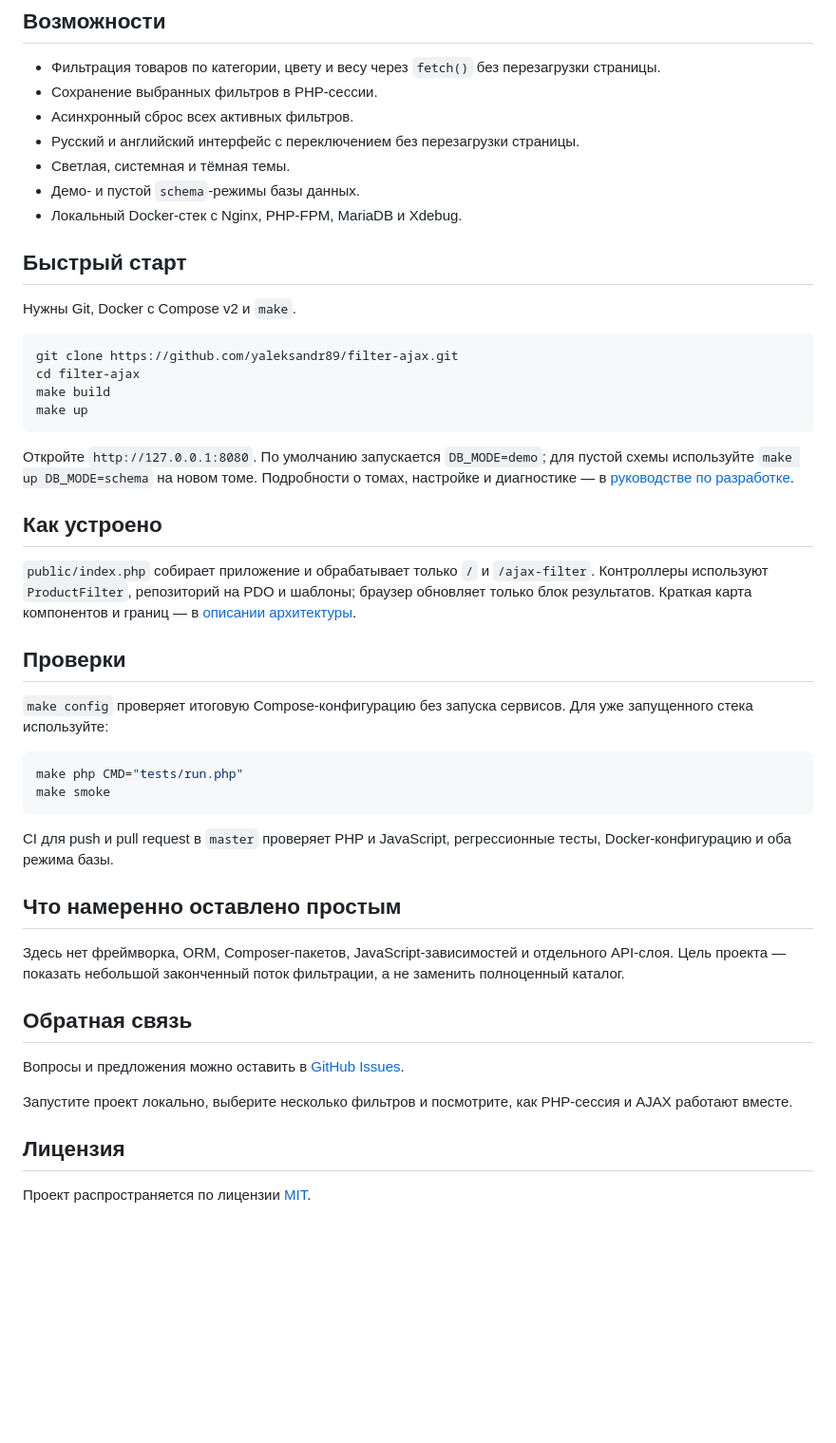
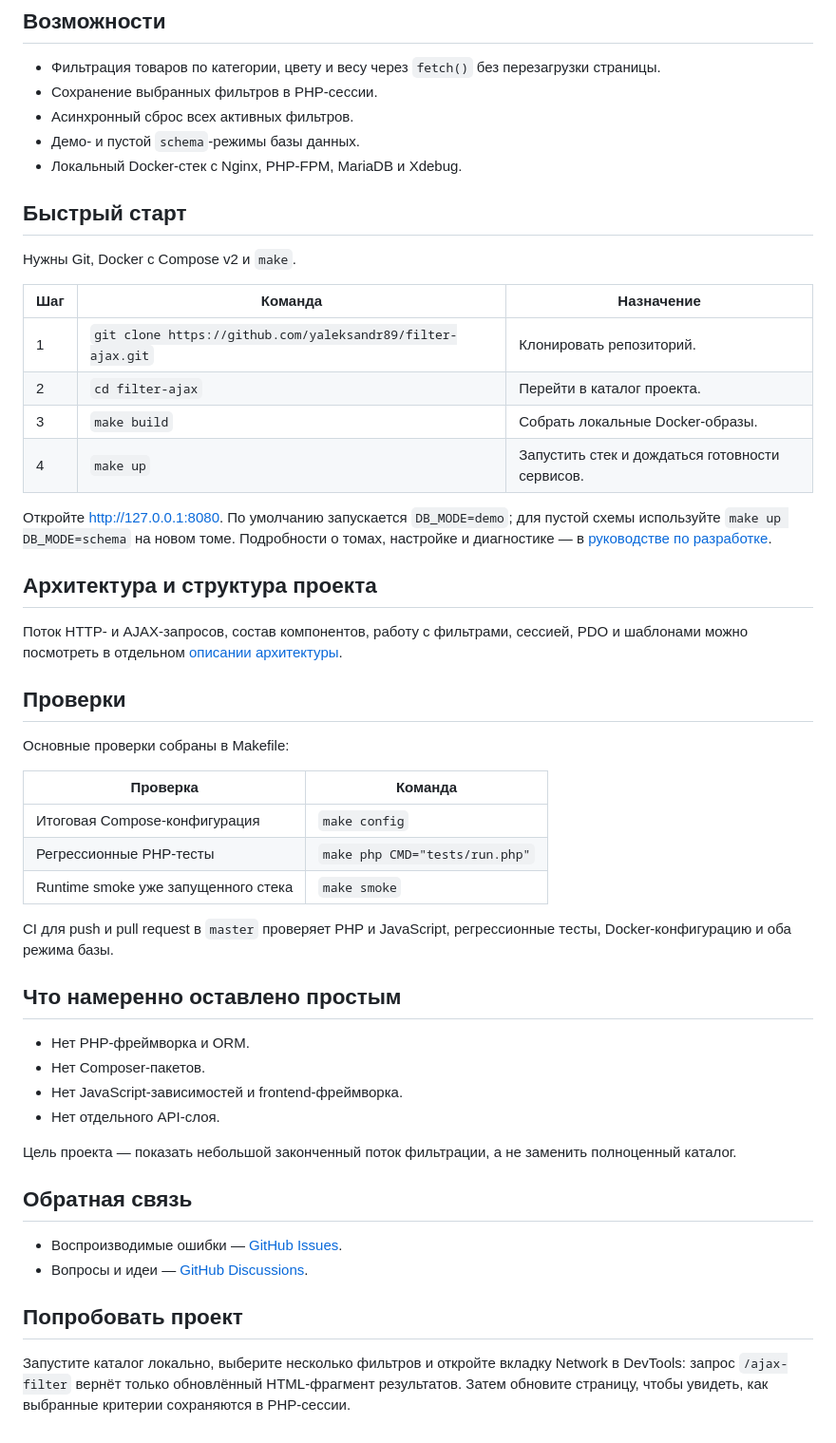
Before and after one commit to yaleksandr89/filter-ajax, a Markdown page: README.md, the part around one of its changes. Shown at 95% size. Rendered like a GitHub page; blank space fills up the shorter version.

````diff
--- a/README.md
+++ b/README.md
@@ -25,8 +29,6 @@
 - Фильтрация товаров по категории, цвету и весу через `fetch()` без перезагрузки страницы.
 - Сохранение выбранных фильтров в PHP-сессии.
 - Асинхронный сброс всех активных фильтров.
-- Русский и английский интерфейс с переключением без перезагрузки страницы.
-- Светлая, системная и тёмная темы.
 - Демо- и пустой `schema`-режимы базы данных.
 - Локальный Docker-стек с Nginx, PHP-FPM, MariaDB и Xdebug.
 
@@ -34,40 +36,45 @@
 
 Нужны Git, Docker с Compose v2 и `make`.
 
-```bash
-git clone https://github.com/yaleksandr89/filter-ajax.git
-cd filter-ajax
-make build
-make up
-```
+| Шаг | Команда | Назначение |
+|---|---|---|
+| 1 | `git clone https://github.com/yaleksandr89/filter-ajax.git` | Клонировать репозиторий. |
+| 2 | `cd filter-ajax` | Перейти в каталог проекта. |
+| 3 | `make build` | Собрать локальные Docker-образы. |
+| 4 | `make up` | Запустить стек и дождаться готовности сервисов. |
 
-Откройте `http://127.0.0.1:8080`. По умолчанию запускается `DB_MODE=demo`; для пустой схемы используйте `make up DB_MODE=schema` на новом томе. Подробности о томах, настройке и диагностике — в [руководстве по разработке](docs/development.md).
+Откройте [http://127.0.0.1:8080](http://127.0.0.1:8080). По умолчанию запускается `DB_MODE=demo`; для пустой схемы используйте `make up DB_MODE=schema` на новом томе. Подробности о томах, настройке и диагностике — в [руководстве по разработке](docs/development.md).
 
-## Как устроено
+## Архитектура и структура проекта
 
-`public/index.php` собирает приложение и обрабатывает только `/` и `/ajax-filter`. Контроллеры используют `ProductFilter`, репозиторий на PDO и шаблоны; браузер обновляет только блок результатов. Краткая карта компонентов и границ — в [описании архитектуры](docs/architecture.md).
+Поток HTTP- и AJAX-запросов, состав компонентов, работу с фильтрами, сессией, PDO и шаблонами можно посмотреть в отдельном [описании архитектуры](docs/architecture.md).
 
 ## Проверки
 
-`make config` проверяет итоговую Compose-конфигурацию без запуска сервисов. Для уже запущенного стека используйте:
+Основные проверки собраны в Makefile:
 
-```bash
-make php CMD="tests/run.php"
-make smoke
-```
+| Проверка | Команда |
+|---|---|
+| Итоговая Compose-конфигурация | `make config` |
+| Регрессионные PHP-тесты | `make php CMD="tests/run.php"` |
+| Runtime smoke уже запущенного стека | `make smoke` |
 
 CI для push и pull request в `master` проверяет PHP и JavaScript, регрессионные тесты, Docker-конфигурацию и оба режима базы.
 
 ## Что намеренно оставлено простым
 
-Здесь нет фреймворка, ORM, Composer-пакетов, JavaScript-зависимостей и отдельного API-слоя. Цель проекта — показать небольшой законченный поток фильтрации, а не заменить полноценный каталог.
+- Нет PHP-фреймворка и ORM.
+- Нет Composer-пакетов.
+- Нет JavaScript-зависимостей и frontend-фреймворка.
+- Нет отдельного API-слоя.
+
+Цель проекта — показать небольшой законченный поток фильтрации, а не заменить полноценный каталог.
 
 ## Обратная связь
 
-Вопросы и предложения можно оставить в [GitHub Issues](https://github.com/yaleksandr89/filter-ajax/issues).
+- Воспроизводимые ошибки — [GitHub Issues](https://github.com/yaleksandr89/filter-ajax/issues).
+- Вопросы и идеи — [GitHub Discussions](https://github.com/yaleksandr89/filter-ajax/discussions).
 
-Запустите проект локально, выберите несколько фильтров и посмотрите, как PHP-сессия и AJAX работают вместе.
+## Попробовать проект
 
-## Лицензия
-
-Проект распространяется по лицензии [MIT](LICENSE.md).
+Запустите каталог локально, выберите несколько фильтров и откройте вкладку Network в DevTools: запрос `/ajax-filter` вернёт только обновлённый HTML-фрагмент результатов. Затем обновите страницу, чтобы увидеть, как выбранные критерии сохраняются в PHP-сессии.
````
Also changed, not shown: other parts of README.md (+5 -1 lines), docs/architecture.md (+63 -34 lines), docs/development.md (+25 -43 lines).
